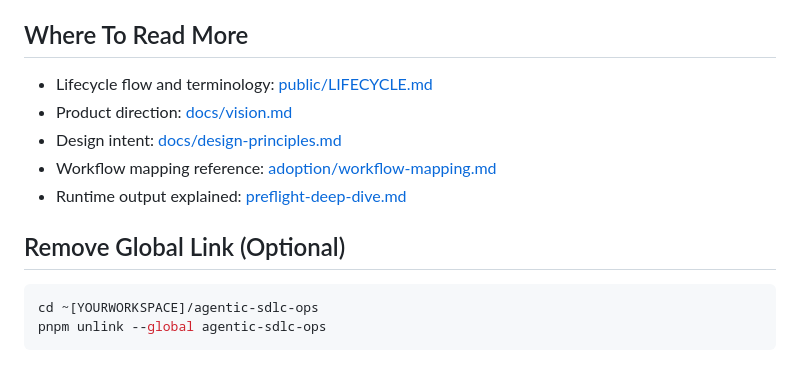
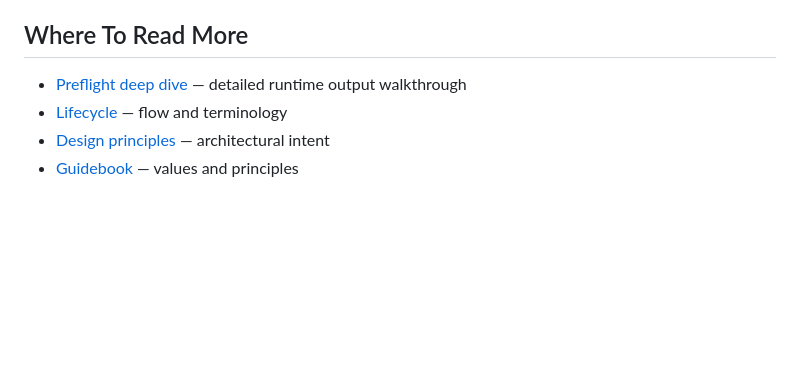
Before and after one commit to AgenticSDLC/agentic-sdlc-ops, a Markdown page: docs/getting-started-web-app.md, the part around one of its changes. Rendered like a GitHub page; blank space fills up the shorter version.

````diff
--- a/docs/getting-started-web-app.md
+++ b/docs/getting-started-web-app.md
@@ -147,15 +166,7 @@ Where this is configured: `.agentic/project-adapter.md`.
 
 ## Where To Read More
 
-- Lifecycle flow and terminology: [public/LIFECYCLE.md](../public/LIFECYCLE.md)
-- Product direction: [docs/vision.md](vision.md)
-- Design intent: [docs/design-principles.md](design-principles.md)
-- Workflow mapping reference: [adoption/workflow-mapping.md](../adoption/workflow-mapping.md)
-- Runtime output explained: [preflight-deep-dive.md](preflight-deep-dive.md)
-
-## Remove Global Link (Optional)
-
-```sh
-cd ~[YOURWORKSPACE]/agentic-sdlc-ops
-pnpm unlink --global agentic-sdlc-ops
-```
+- [Preflight deep dive](preflight-deep-dive.md) — detailed runtime output walkthrough
+- [Lifecycle](../public/LIFECYCLE.md) — flow and terminology
+- [Design principles](design-principles.md) — architectural intent
+- [Guidebook](https://agenticsdlc.github.io/agentic-sdlc-ops/) — values and principles
````
Also changed, not shown: other parts of docs/getting-started-web-app.md (+103 -84 lines).
